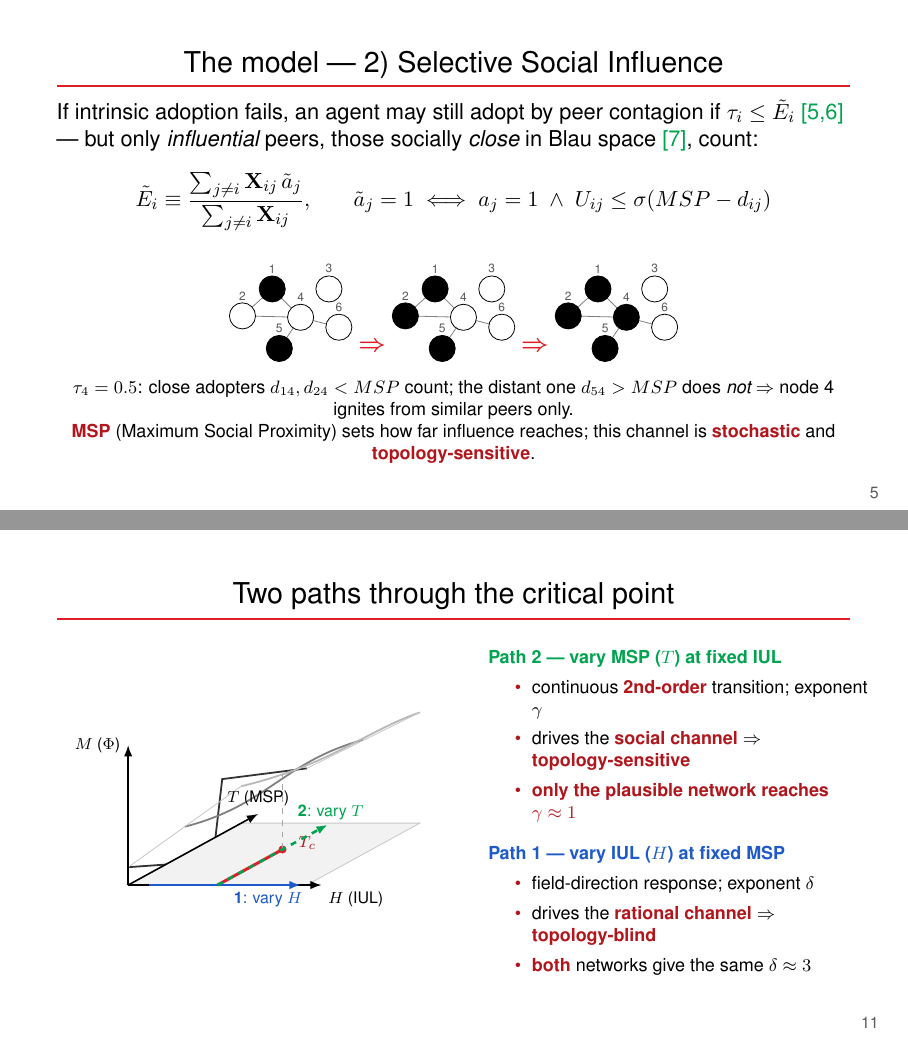
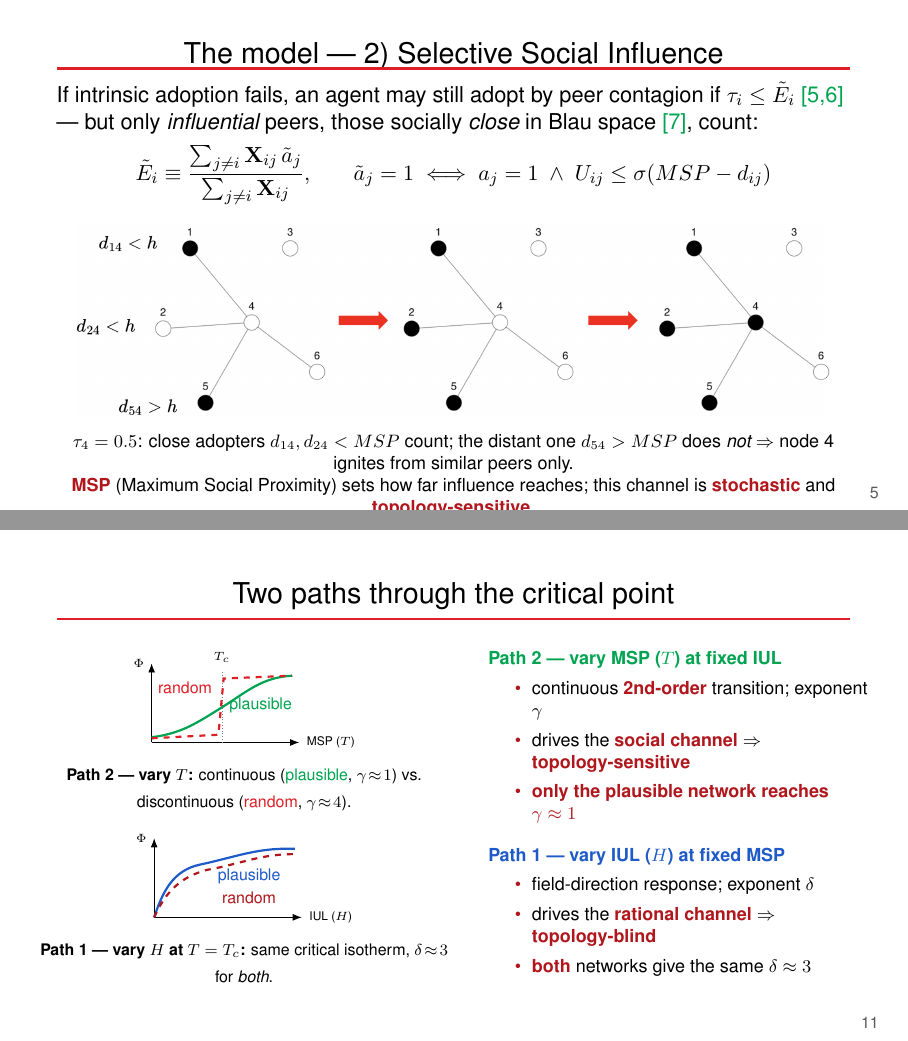
Before and after one commit to aoliveram/Networks-Decide-for-Us, LaTeX slides (paper-NDFU/presentations/presentation-cpin2.tex): pages 5 and 11 of 21, joined at a grey line. Compiled offline with pdfLaTeX.

Commit message:
CPIN deck: real network PNGs on model slides, 2D path schematics; regenerate network plots

```diff
--- a/paper-NDFU/presentations/presentation-cpin2.tex
+++ b/paper-NDFU/presentations/presentation-cpin2.tex
@@ -166,11 +164,9 @@ $\tau_i \le \tilde{E}_i$ \refn{5,6} — but only \emph{influential} peers, those
   \qquad
   \tilde{a}_j = 1 \iff a_j = 1 \;\wedge\; U_{ij} \le \sigma\!\left(MSP - d_{ij}\right)
 \end{equation*}
-\vspace{-0.15cm}
+\vspace{-0.05cm}
 \begin{center}
-\sixnet{black}{white}{white}{white}{black}{white}\snaparrow
-\sixnet{black}{black}{white}{white}{black}{white}\snaparrow
-\sixnet{black}{black}{white}{black}{black}{white}
+\includegraphics[width=0.95\textwidth]{graph-social-influence.png}
 \end{center}
 \begin{center}\footnotesize
 $\tau_4=0.5$: close adopters $d_{14},d_{24}<MSP$ count; the distant one $d_{54}>MSP$ does
@@ -275,42 +271,30 @@ Susceptibility diverges near criticality \refn{8}: $\;\chi=\mathrm{Var}(\Phi)\pr
 \begin{columns}[c]
 \column{0.52\textwidth}
 \centering
-\begin{tikzpicture}[scale=1.05, font=\scriptsize, >={Latex[length=2mm]}]
-  \def\px{0.95}\def\py{0.52}                 % depth (T) step
-  % ---- response surface M(T,H): 3 waterfall profiles, front=sharp, back=smooth ----
-  \foreach \i/\op in {0/80,1/50,2/28}{
-    \begin{scope}[shift={(\i*\px,\i*\py)}]
-      \ifnum\i=0
-        \draw[black!\op,line width=0.9pt] (0,0.30)--(1.42,0.40)--(1.58,1.78)--(3,1.96);
-      \else\ifnum\i=1
-        \draw[black!\op,line width=0.9pt] (0,0.46) .. controls (1.4,0.82) and (1.65,1.55) .. (3,1.92);
-      \else
-        \draw[black!\op,line width=0.9pt] (0,0.62) .. controls (1.5,0.98) and (2.1,1.55) .. (3,1.86);
-      \fi\fi
-    \end{scope}
-  }
-  \draw[black!22] (0,0.30)--(2*\px,0.62+2*\py);     % sheet side rails
-  \draw[black!22] (3,1.96)--(3+2*\px,1.86+2*\py);
-  % ---- floor (T,H) control plane at M=0 ----
-  \fill[black!5] (0,0)--(3,0)--(3+2*\px,2*\py)--(2*\px,2*\py)--cycle;
-  \draw[black!22] (0,0)--(3,0)--(3+2*\px,2*\py)--(2*\px,2*\py)--cycle;
-  % axes
-  \draw[->,thick] (0,0)--(3.25,0) node[below right=-1pt]{$H$ (IUL)};
-  \draw[->,thick] (0,0)--($(2*\px,2*\py)+(0.3*\px,0.3*\py)$) node[above]{$T$ (MSP)};
-  \draw[->,thick] (0,0)--(0,2.35) node[left]{$M$ ($\Phi$)};
-  % first-order coexistence line (on floor) ending at the critical point
-  \coordinate (cp) at ($(1.5,0)+(1.15*\px,1.15*\py)$);
-  \draw[ndred,line width=1.5pt] (1.5,0)--(cp);
-  \filldraw[ndred] (cp) circle (1.7pt);
-  \node[ndreddark] at ($(cp)+(0.42,0.10)$){$T_c$};
-  \draw[black!35,dashed] (cp)--($(cp)+(0,1.25)$);    % tie floor point to surface kink
-  % Path 1 (blue): vary H at fixed (low) T — crosses the coexistence line
-  \draw[ndblue,line width=1.3pt,->] (0.35,0)--(2.9,0);
-  \node[ndblue] at (2.35,-0.24){\textbf{1}: vary $H$};
-  % Path 2 (green): vary T at fixed H — runs into the critical point
-  \draw[ndgreen,line width=1.3pt,dashed,->] (1.5,0)--($(1.5,0)+(1.95*\px,1.95*\py)$);
-  \node[ndgreen] at ($(1.5,0)+(1.95*\px,1.95*\py)+(0.05,0.2)$){\textbf{2}: vary $T$};
-\end{tikzpicture}
+% --- Plot A: Path 2 — vary T (MSP) at fixed IUL ---
+\begin{tikzpicture}[scale=0.62, font=\tiny, >={Latex[length=1.6mm]}]
+  \draw[->] (0,0)--(4.2,0) node[right]{MSP ($T$)};
+  \draw[->] (0,0)--(0,2.25) node[left]{$\Phi$};
+  \draw[densely dotted,gray] (2.0,0)--(2.0,2.05) node[above,black]{$T_c$};
+  % plausible: continuous 2nd-order rise
+  \draw[ndgreen,line width=1.1pt] (0,0.15) to[out=7,in=212] (2.0,1.0) to[out=32,in=183] (4.0,1.9);
+  % randomized: discontinuous step (1st order)
+  \draw[ndred,line width=1.1pt,dashed] (0,0.12)--(1.9,0.22)--(2.05,1.82)--(4.0,1.9);
+  \node[ndgreen] at (3.1,1.05){\scriptsize plausible};
+  \node[ndred]   at (0.95,1.55){\scriptsize random};
+\end{tikzpicture}\\[-1pt]
+{\scriptsize \textbf{Path 2 — vary $T$:} continuous (\textcolor{ndgreen}{plausible}, $\gamma\!\approx\!1$) vs.\ discontinuous (\textcolor{ndred}{random}, $\gamma\!\approx\!4$).}\\[7pt]
+% --- Plot B: Path 1 — vary H (IUL) at fixed T = T_c ---
+\begin{tikzpicture}[scale=0.62, font=\tiny, >={Latex[length=1.6mm]}]
+  \draw[->] (0,0)--(4.2,0) node[right]{IUL ($H$)};
+  \draw[->] (0,0)--(0,2.25) node[left]{$\Phi$};
+  % critical isotherm Phi ~ H^{1/delta}: concave, same for both topologies
+  \draw[ndblue,line width=1.1pt] (0,0) to[out=72,in=192] (1.3,1.5) to[out=12,in=178] (4.0,1.95);
+  \draw[ndreddark,line width=1.1pt,dashed] (0,0) to[out=66,in=195] (1.5,1.35) to[out=10,in=180] (4.0,1.8);
+  \node[ndblue]    at (2.7,1.15){\scriptsize plausible};
+  \node[ndreddark] at (2.7,0.55){\scriptsize random};
+\end{tikzpicture}\\[-1pt]
+{\scriptsize \textbf{Path 1 — vary $H$ at $T=T_c$:} same critical isotherm, $\delta\!\approx\!3$ for \emph{both}.}
 \column{0.48\textwidth}
 \footnotesize
 \textbf{\color{ndgreen}Path 2 — vary MSP ($T$) at fixed IUL}
```
Also changed, not shown: paper-NDFU/presentations/graph-rational-choice.png (added), paper-NDFU/presentations/graph-social-influence.png (added), paper-NDFU/presentations/presentation-cpin2.pdf, plots/02_ATP_network_ergm_tests/ATP_Ck_vs_k.pdf, plots/02_ATP_network_ergm_tests/ATP_degree_dist.pdf, plots/02_GSS_network_ergm_tests/GSS_Ck_vs_k.pdf, plots/02_GSS_network_ergm_tests/GSS_degree_dist.pdf, paper-NDFU/presentations/presentation-cpin2.tex (4 more changed lines), 1 other file.
